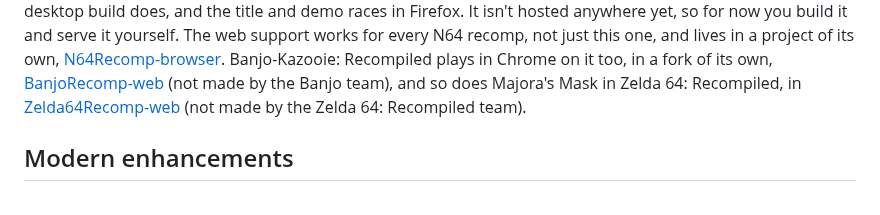
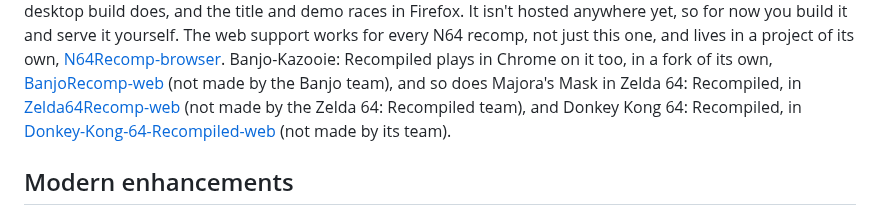
Before and after one commit to amazingalek/rush-2049-recomp, a Markdown page: README.md, the part around the change. Drawn GitHub-style.

```diff
--- a/README.md
+++ b/README.md
@@ -22,7 +22,8 @@ works for every N64 recomp, not just this one, and lives in a project of its own
 [N64Recomp-browser](https://github.com/amazingalek/N64Recomp-browser). Banjo-Kazooie: Recompiled plays in Chrome on it too, in a fork
 of its own, [BanjoRecomp-web](https://github.com/amazingalek/BanjoRecomp-web) (not made by the Banjo team), and so does
 Majora's Mask in Zelda 64: Recompiled, in [Zelda64Recomp-web](https://github.com/amazingalek/Zelda64Recomp-web) (not
-made by the Zelda 64: Recompiled team).
+made by the Zelda 64: Recompiled team), and Donkey Kong 64: Recompiled, in
+[Donkey-Kong-64-Recompiled-web](https://github.com/amazingalek/Donkey-Kong-64-Recompiled-web) (not made by its team).
 
 ## Modern enhancements
 
```
Also changed, not shown: CLAUDE.md (+14 -0 lines).
